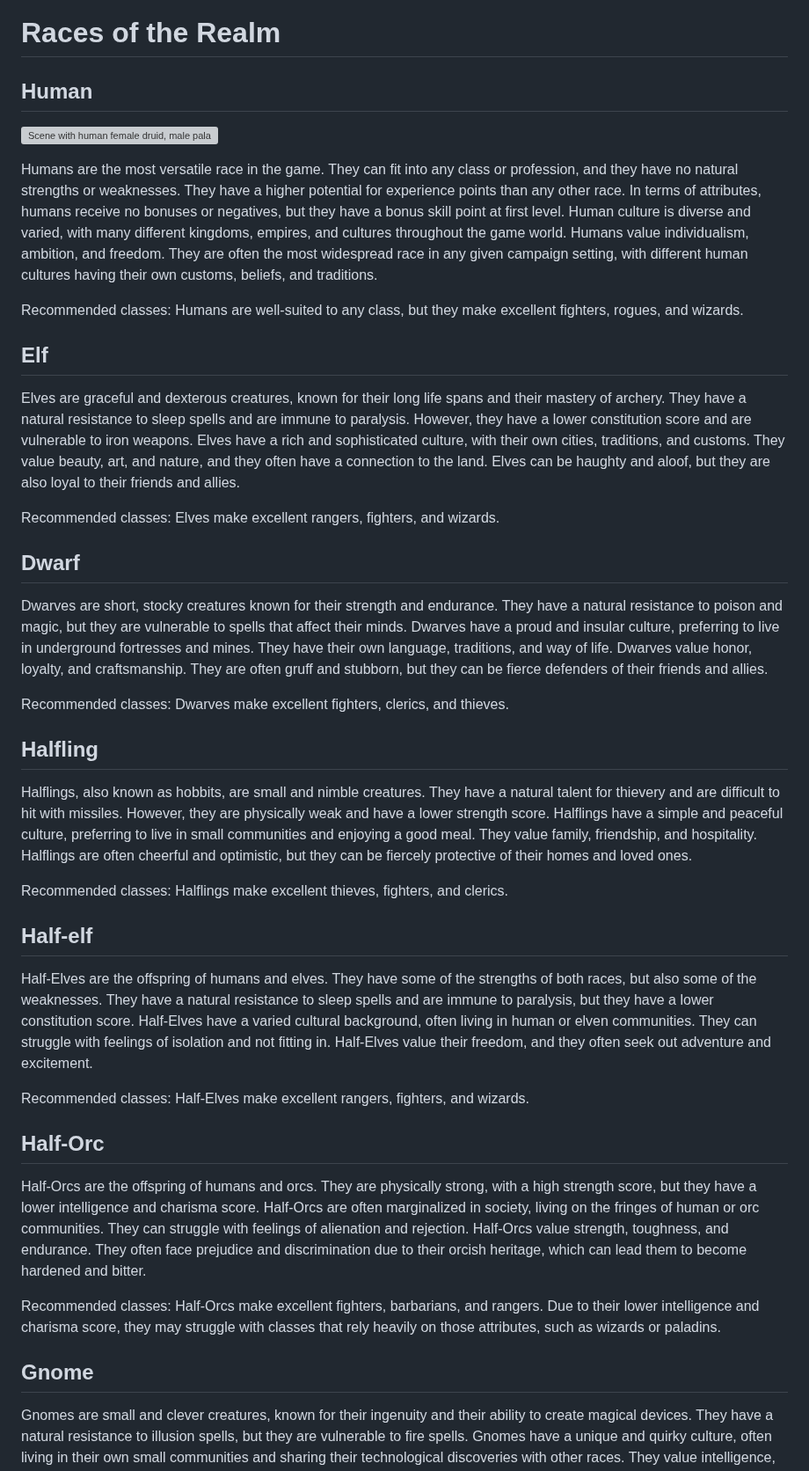
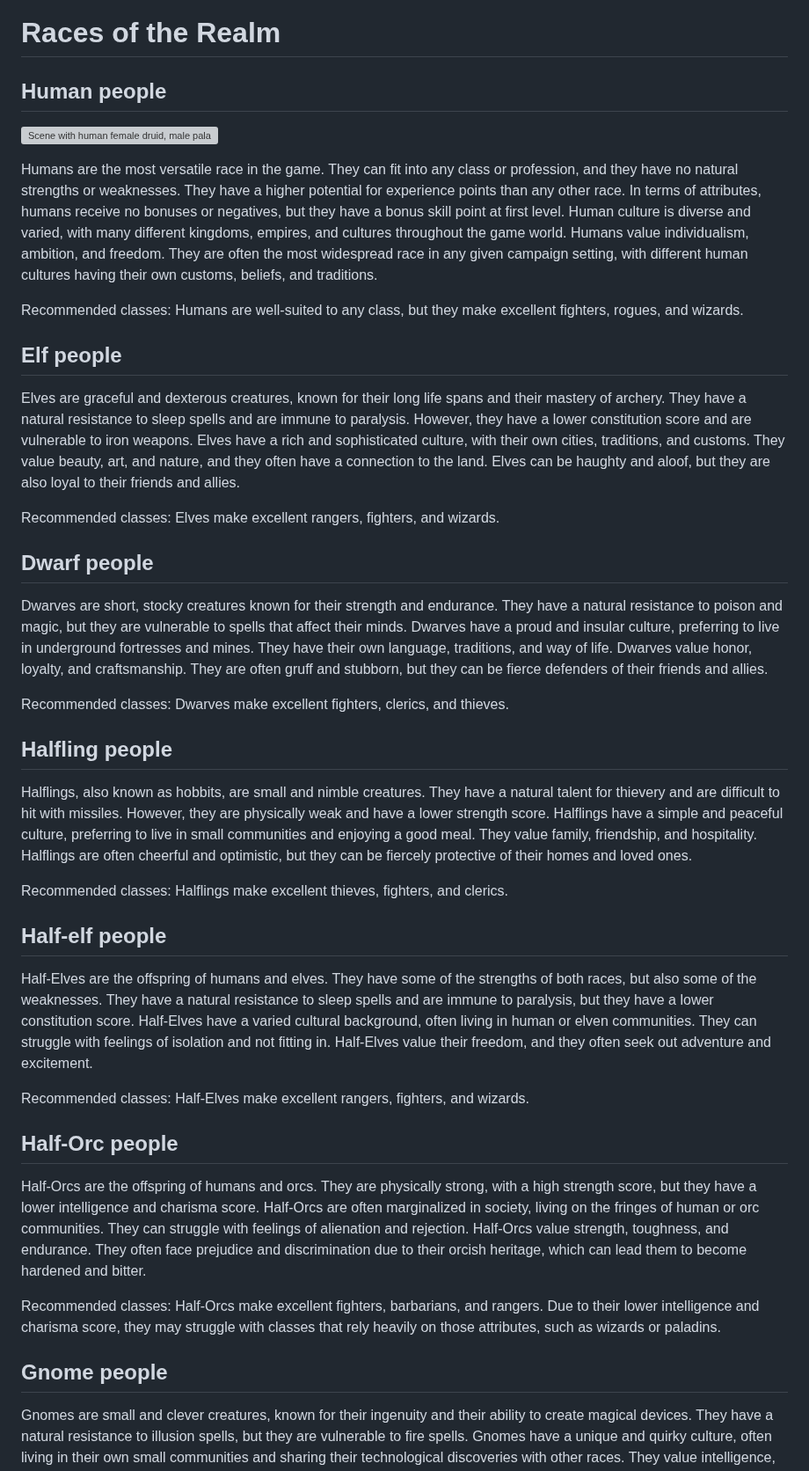
Before and after one commit to jon-starnes/adnd-js, a Markdown page: pages/races.md, the part around the change. Shown at 88% size. GitHub-like rendering; grey boxes are pictures that could not be loaded.

```diff
--- a/pages/races.md
+++ b/pages/races.md
@@ -1,6 +1,6 @@
 # Races of the Realm
 
-## Human
+## Human people
 ![Scene with human female druid, male paladin, human male rogue](images/race_humans02.png)
 
 Humans are the most versatile race in the game. They can fit into any class or profession, and they have no natural strengths or weaknesses. They have a higher potential for experience points than any other race. In terms of attributes, humans receive no bonuses or negatives, but they have a bonus skill point at first level.
@@ -8,34 +8,34 @@ Human culture is diverse and varied, with many different kingdoms, empires, and
 
 Recommended classes: Humans are well-suited to any class, but they make excellent fighters, rogues, and wizards.
 
-## Elf
+## Elf people
 Elves are graceful and dexterous creatures, known for their long life spans and their mastery of archery. They have a natural resistance to sleep spells and are immune to paralysis. However, they have a lower constitution score and are vulnerable to iron weapons.
 Elves have a rich and sophisticated culture, with their own cities, traditions, and customs. They value beauty, art, and nature, and they often have a connection to the land. Elves can be haughty and aloof, but they are also loyal to their friends and allies.
 
 Recommended classes: Elves make excellent rangers, fighters, and wizards.
 
-## Dwarf
+## Dwarf people
 Dwarves are short, stocky creatures known for their strength and endurance. They have a natural resistance to poison and magic, but they are vulnerable to spells that affect their minds. Dwarves have a proud and insular culture, preferring to live in underground fortresses and mines. They have their own language, traditions, and way of life. Dwarves value honor, loyalty, and craftsmanship. They are often gruff and stubborn, but they can be fierce defenders of their friends and allies.
 
 Recommended classes: Dwarves make excellent fighters, clerics, and thieves.
 
-## Halfling
+## Halfling people
 Halflings, also known as hobbits, are small and nimble creatures. They have a natural talent for thievery and are difficult to hit with missiles. However, they are physically weak and have a lower strength score. Halflings have a simple and peaceful culture, preferring to live in small communities and enjoying a good meal. They value family, friendship, and hospitality. Halflings are often cheerful and optimistic, but they can be fiercely protective of their homes and loved ones.
 
 Recommended classes: Halflings make excellent thieves, fighters, and clerics.
 
-## Half-elf
+## Half-elf people
 Half-Elves are the offspring of humans and elves. They have some of the strengths of both races, but also some of the weaknesses. They have a natural resistance to sleep spells and are immune to paralysis, but they have a lower constitution score. Half-Elves have a varied cultural background, often living in human or elven communities. They can struggle with feelings of isolation and not fitting in. Half-Elves value their freedom, and they often seek out adventure and excitement.
 
 Recommended classes: Half-Elves make excellent rangers, fighters, and wizards.
 
-## Half-Orc
+## Half-Orc people
 Half-Orcs are the offspring of humans and orcs. They are physically strong, with a high strength score, but they have a lower intelligence and charisma score. Half-Orcs are often marginalized in society, living on the fringes of human or orc communities. They can struggle with feelings of alienation and rejection. Half-Orcs value strength, toughness, and endurance. They often face prejudice and discrimination due to their orcish heritage, which can lead them to become hardened and bitter.
 
 Recommended classes: Half-Orcs make excellent fighters, barbarians, and rangers. Due to their lower intelligence and charisma score, they may struggle with classes that rely heavily on those attributes, such as wizards or paladins.
 
 
-## Gnome
+## Gnome people
 Gnomes are small and clever creatures, known for their ingenuity and their ability to create magical devices. They have a natural resistance to illusion spells, but they are vulnerable to fire spells. Gnomes have a unique and quirky culture, often living in their own small communities and sharing their technological discoveries with other races. They value intelligence, invention, and curiosity. Gnomes can be eccentric and unpredictable, but they are also loyal to their friends and allies.
 
 Recommended classes: Gnomes make excellent illusionists, thieves, and tinkers (a specialist class unique to the gnome race that focuses on inventing magical devices).
```
